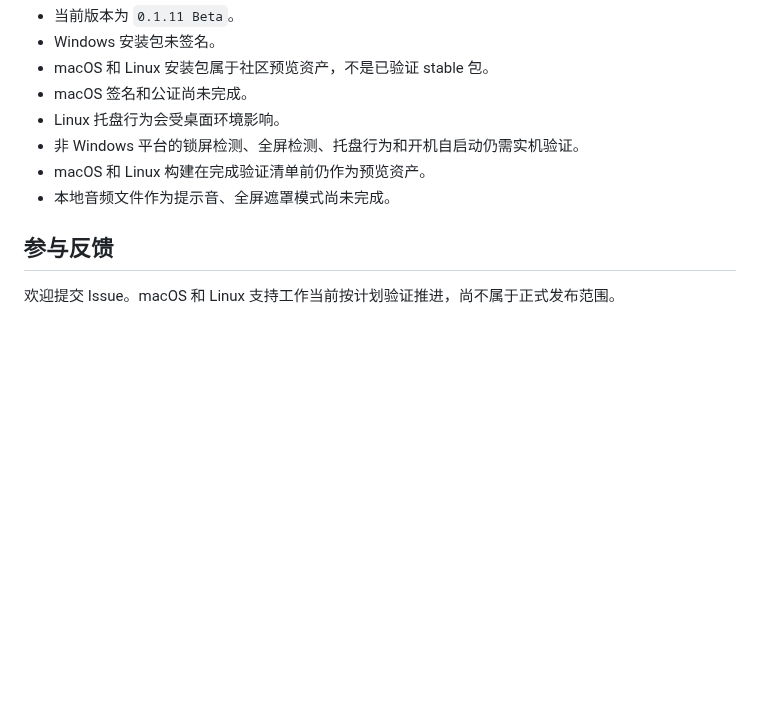
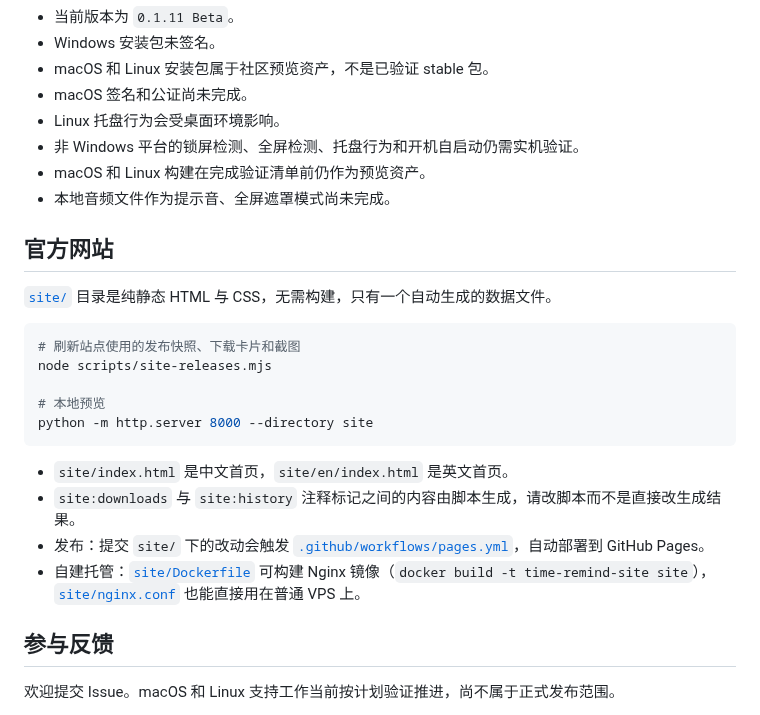
Before and after one commit to EthanHannn/time-remind, a Markdown page: README.zh-CN.md, the part around one of its changes. Drawn GitHub-style; blank space fills up the shorter version.

````diff
--- a/README.zh-CN.md
+++ b/README.zh-CN.md
@@ -137,6 +143,23 @@ pnpm tauri build --bundles deb,appimage
 - macOS 和 Linux 构建在完成验证清单前仍作为预览资产。
 - 本地音频文件作为提示音、全屏遮罩模式尚未完成。
 
+## 官方网站
+
+[`site/`](site) 目录是纯静态 HTML 与 CSS，无需构建，只有一个自动生成的数据文件。
+
+```powershell
+# 刷新站点使用的发布快照、下载卡片和截图
+node scripts/site-releases.mjs
+
+# 本地预览
+python -m http.server 8000 --directory site
+```
+
+- `site/index.html` 是中文首页，`site/en/index.html` 是英文首页。
+- `site:downloads` 与 `site:history` 注释标记之间的内容由脚本生成，请改脚本而不是直接改生成结果。
+- 发布：提交 `site/` 下的改动会触发 [`.github/workflows/pages.yml`](.github/workflows/pages.yml)，自动部署到 GitHub Pages。
+- 自建托管：[`site/Dockerfile`](site/Dockerfile) 可构建 Nginx 镜像（`docker build -t time-remind-site site`），[`site/nginx.conf`](site/nginx.conf) 也能直接用在普通 VPS 上。
+
 ## 参与反馈
 
 欢迎提交 Issue。macOS 和 Linux 支持工作当前按计划验证推进，尚不属于正式发布范围。
````
Also changed, not shown: other parts of README.zh-CN.md (+6 -0 lines), README.md (+23 -0 lines), site/assets/screenshots/main-en.png (added), site/assets/screenshots/main-zh-CN.png (added), site/assets/screenshots/popups-en.png (added), site/assets/screenshots/popups-zh-CN.png (added), site/assets/screenshots/settings-en.png (added), site/assets/screenshots/settings-zh-CN.png (added), 11 other files.
